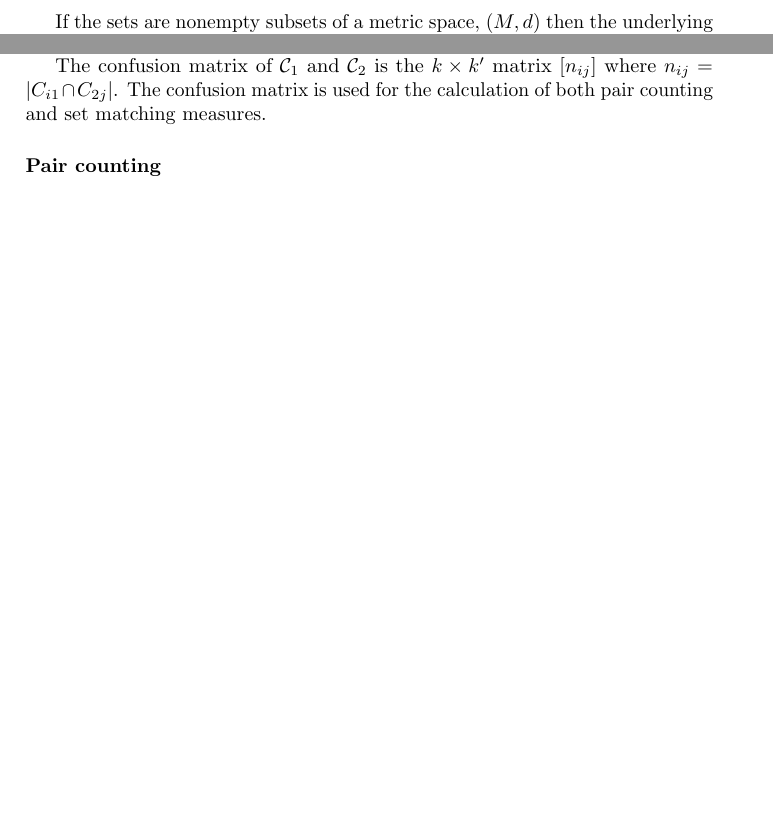
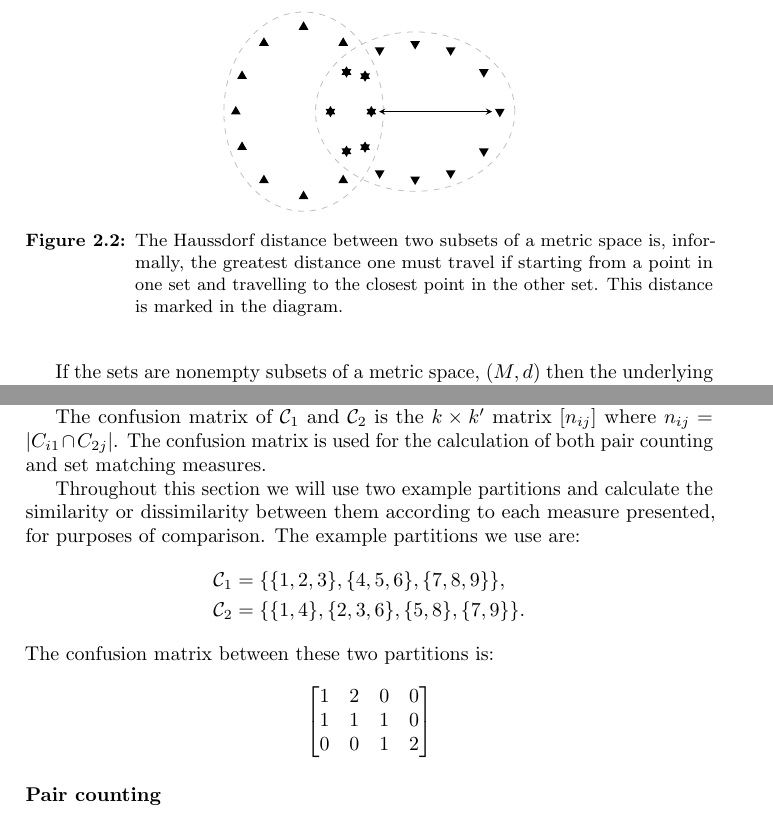
Before and after one commit to georgek/thesis, a LaTeX thesis (report.tex): two parts of pages 9 and 11 of 32 before the commit and two parts of pages 9 and 12 of 33 after it, joined at a grey line, cut at the place of the change, the shorter picture padded with empty space. Compiled offline with pdfLaTeX.

Commit message:
Add Haussdorf diagram

```diff
--- a/report.tex
+++ b/report.tex
@@ -51,6 +51,12 @@
   decorations.pathreplacing,decorations.pathmorphing,shapes,%
   matrix,shapes.symbols}
 
+\tikzstyle{dot}=[circle,fill,inner sep=0,minimum size=1.2mm]
+\tikzstyle{dist}=[>=stealth,->,shorten >=2pt]
+\tikzstyle{symdist}=[>=stealth,<->,shorten <=2pt,shorten >=2pt]
+\tikzstyle{faint}=[gray!50]
+\tikzstyle{clus}=[circle,draw,inner sep=0,minimum size=5mm]
+
 % --- End TikZ stuff ---
 
 
@@ -430,3 +438,51 @@ The normalised symmetric difference is also a metric on $2^{S}$:
   \end{align*}
 \end{proof}
 
+\begin{figure}
+  \centering
+  \begin{tikzpicture}[
+    node1/.style={dot,regular polygon,regular polygon sides=3,
+      minimum size=2mm,fill=black},
+    node2/.style={dot,regular polygon,regular polygon sides=3,
+      minimum size=2mm,fill=black,rotate=180}
+    ]
+
+    \draw [dashed,faint] (-2.8em,0) ellipse (4em and 5em);
+    \draw [dashed,faint] (2.8em,0) ellipse (5em and 4em);
+
+    % set 1 primary markers
+    \begin{scope}[xshift=-2.8em,scale=0.85]
+      \foreach \theta in {0,30,...,330} {
+        \pgfmathparse{(4*5)/sqrt((5*cos(\theta))^2+(4*sin(\theta))^2)}
+        \node [node1] (1set\theta) at (\theta:\pgfmathresult em) {};
+      }
+    \end{scope}
+    % set 2 markers
+    \begin{scope}[xshift=-2.8em,scale=0.85]
+      \foreach \theta in {0,30,330} {
+        \pgfmathparse{(4*5)/sqrt((5*cos(\theta))^2+(4*sin(\theta))^2)}
+        \node [node2] at (\theta:\pgfmathresult em) {};
+      }
+    \end{scope}
+
+    % set 2 primary markers
+    \begin{scope}[xshift=2.8em,scale=0.85]
+      \foreach \theta in {0,30,...,330} {
+        \pgfmathparse{(5*4)/sqrt((4*cos(\theta))^2+(5*sin(\theta))^2)}
+        \node [node2] (2set\theta) at (\theta:\pgfmathresult em) {};
+      }
+    \end{scope}
+    % set 1 markers
+    \begin{scope}[xshift=2.8em,scale=0.85]
+      \foreach \theta in {150,180,210} {
+        \pgfmathparse{(5*4)/sqrt((4*cos(\theta))^2+(5*sin(\theta))^2)}
+        \node [node1] at (\theta:\pgfmathresult em) {};
+      }
+    \end{scope}
+
+    \draw [symdist] (2set0) -- (1set0);
+  \end{tikzpicture}
+  \caption{The Haussdorf distance between two subsets of a metric space is,
+    informally, the greatest distance one must travel if starting from a point
+    in one set and travelling to the closest point in the other set.  This
+    distance is marked in the diagram.}
@@ -660,6 +720,24 @@ The confusion matrix of $\clus_1$ and $\clus_2$ is the $k \times k'$ matrix
 $[n_{ij}]$ where $n_{ij} = |C_{i1} \cap C_{2j}|$.  The confusion matrix is
 used for the calculation of both pair counting and set matching measures.
 
+Throughout this section we will use two example partitions and calculate the
+similarity or dissimilarity between them according to each measure presented,
+for purposes of comparison.  The example partitions we use are:
+\begin{align*}
+  \clus_1 &= \{\{1,2,3\},\{4,5,6\},\{7,8,9\}\}, \\
+  \clus_2 &= \{\{1,4\},\{2,3,6\},\{5,8\},\{7,9\}\}.
+\end{align*}
+The confusion matrix between these two partitions is:
+\begin{equation*}
+  \left[
+  \begin{matrix}
+    1 & 2 & 0 & 0 \\
+    1 & 1 & 1 & 0 \\
+    0 & 0 & 1 & 2
+  \end{matrix}
+  \right]
+\end{equation*}
+
 \subsubsection{Pair counting}
 \label{sec:pair-counting}
 
```
Also changed, not shown: report.tex (87 more changed lines).
